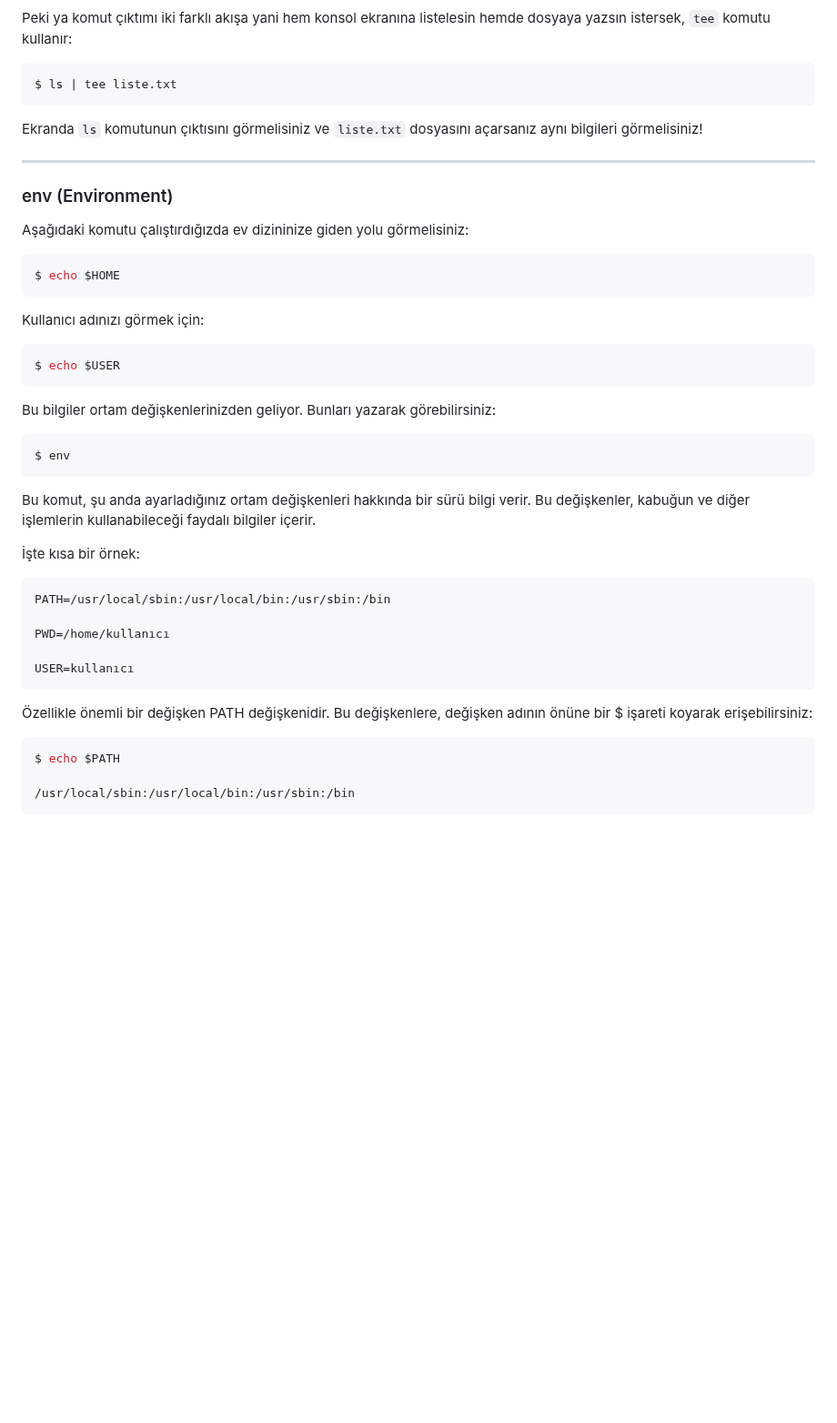
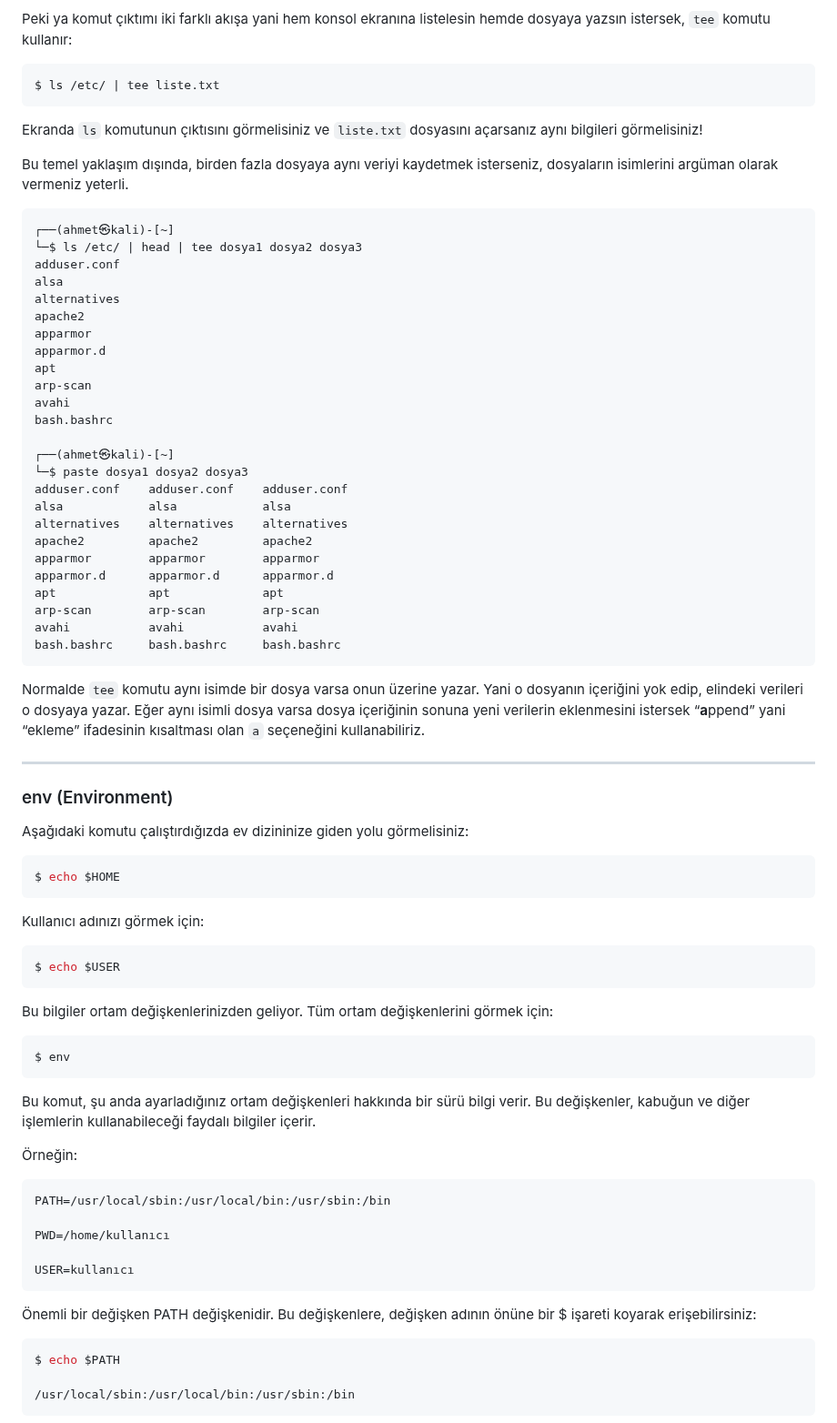
Before and after one commit to ahmet-bedir/Documents, a Markdown page: md/linux-operating-system.md, the part around one of its changes. Shown at 91% size. Drawn GitHub-style; blank space fills up the shorter version.

````diff
--- a/md/linux-operating-system.md
+++ b/md/linux-operating-system.md
@@ -1556,11 +1558,43 @@ Dikey çubukla temsil edilen pipe operatörü `|`, bir komutun standart çıktı
 Peki ya komut çıktımı iki farklı akışa yani hem konsol ekranına listelesin hemde dosyaya yazsın istersek, `tee` komutu kullanır:
 
 ```bash
-$ ls | tee liste.txt
+$ ls /etc/ | tee liste.txt
 ```
 
 Ekranda `ls` komutunun çıktısını görmelisiniz ve `liste.txt` dosyasını açarsanız aynı bilgileri görmelisiniz!
 
+Bu temel yaklaşım dışında, birden fazla dosyaya aynı veriyi kaydetmek isterseniz, dosyaların isimlerini argüman olarak vermeniz yeterli.
+
+```bash
+┌──(ahmet㉿kali)-[~]
+└─$ ls /etc/ | head | tee dosya1 dosya2 dosya3
+adduser.conf
+alsa
+alternatives
+apache2
+apparmor
+apparmor.d
+apt
+arp-scan
+avahi
+bash.bashrc
+
+┌──(ahmet㉿kali)-[~]
+└─$ paste dosya1 dosya2 dosya3
+adduser.conf    adduser.conf    adduser.conf
+alsa   		    alsa            alsa
+alternatives    alternatives    alternatives
+apache2         apache2         apache2
+apparmor        apparmor        apparmor
+apparmor.d      apparmor.d      apparmor.d
+apt             apt             apt
+arp-scan        arp-scan        arp-scan
+avahi           avahi           avahi
+bash.bashrc     bash.bashrc     bash.bashrc
+```
+
+Normalde `tee` komutu aynı isimde bir dosya varsa onun üzerine yazar. Yani o dosyanın içeriğini yok edip, elindeki verileri o dosyaya yazar. Eğer aynı isimli dosya varsa dosya içeriğinin sonuna yeni verilerin eklenmesini istersek “**a**ppend” yani “ekleme” ifadesinin kısaltması olan `a` seçeneğini kullanabiliriz.
+
 ---
 
 ### env (Environment)
@@ -1576,7 +1610,7 @@ Kullanıcı adınızı görmek için:
 $ echo $USER
 ```
 
-Bu bilgiler ortam değişkenlerinizden geliyor. Bunları yazarak görebilirsiniz:
+Bu bilgiler ortam değişkenlerinizden geliyor. Tüm ortam değişkenlerini görmek için:
 
 ```bash
 $ env
@@ -1584,7 +1618,7 @@ $ env
 
 Bu komut, şu anda ayarladığınız ortam değişkenleri hakkında bir sürü bilgi verir. Bu değişkenler, kabuğun ve diğer işlemlerin kullanabileceği faydalı bilgiler içerir.
 
-İşte kısa bir örnek:
+Örneğin:
 
 ```bash
 PATH=/usr/local/sbin:/usr/local/bin:/usr/sbin:/bin
@@ -1594,7 +1628,7 @@ PWD=/home/kullanıcı
 USER=kullanıcı
 ```
 
-Özellikle önemli bir değişken PATH değişkenidir. Bu değişkenlere, değişken adının önüne bir $ işareti koyarak erişebilirsiniz:
+Önemli bir değişken PATH değişkenidir. Bu değişkenlere, değişken adının önüne bir $ işareti koyarak erişebilirsiniz:
 
 ```bash
 $ echo $PATH
````
Also changed, not shown: other parts of md/linux-operating-system.md (+82 -16 lines), images/pipe.png (added), images/xargs.png (added).
